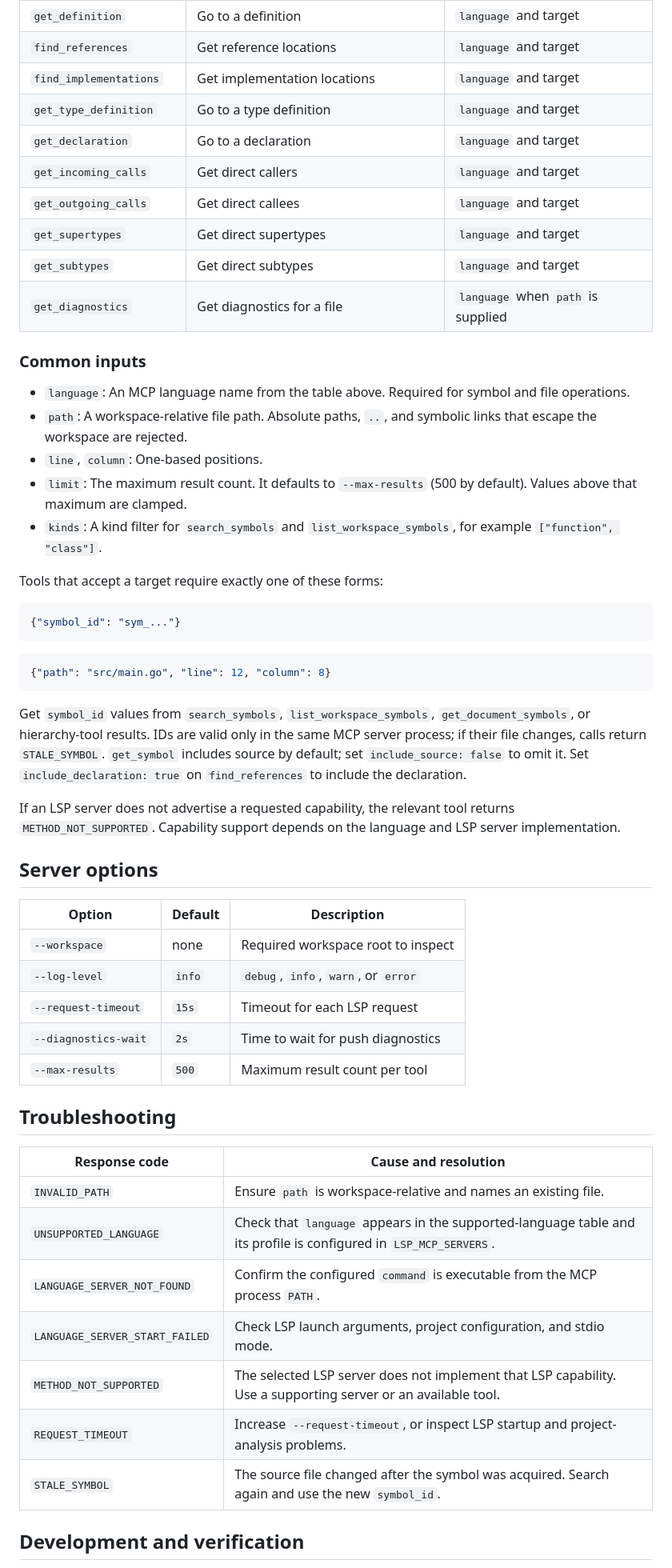
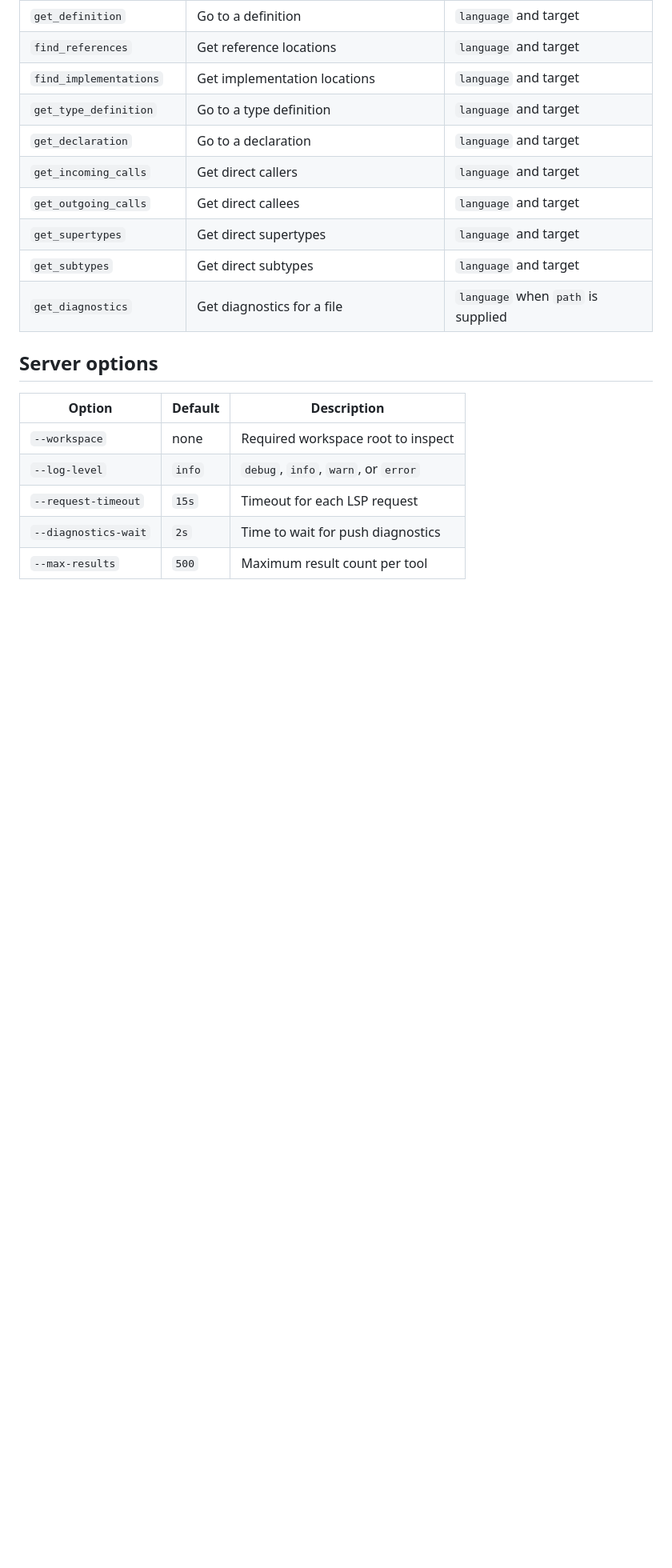
Before and after one commit to tamutamu/simple-lsp-mcp, a Markdown page: README.md, the part around one of its changes. Shown at 80% size. Drawn GitHub-style; blank space fills up the shorter version.

Commit message:
docs: streamline README

````diff
--- a/README.md
+++ b/README.md
@@ -118,28 +118,6 @@ Every tool returns structured data. Symbol, position, and range lines and column
 | `get_subtypes` | Get direct subtypes | `language` and target |
 | `get_diagnostics` | Get diagnostics for a file | `language` when `path` is supplied |
 
-### Common inputs
-
-- `language`: An MCP language name from the table above. Required for symbol and file operations.
-- `path`: A workspace-relative file path. Absolute paths, `..`, and symbolic links that escape the workspace are rejected.
-- `line`, `column`: One-based positions.
-- `limit`: The maximum result count. It defaults to `--max-results` (500 by default). Values above that maximum are clamped.
-- `kinds`: A kind filter for `search_symbols` and `list_workspace_symbols`, for example `["function", "class"]`.
-
-Tools that accept a target require exactly one of these forms:
-
-```json
-{"symbol_id": "sym_..."}
-```
-
-```json
-{"path": "src/main.go", "line": 12, "column": 8}
-```
-
-Get `symbol_id` values from `search_symbols`, `list_workspace_symbols`, `get_document_symbols`, or hierarchy-tool results. IDs are valid only in the same MCP server process; if their file changes, calls return `STALE_SYMBOL`. `get_symbol` includes source by default; set `include_source: false` to omit it. Set `include_declaration: true` on `find_references` to include the declaration.
-
-If an LSP server does not advertise a requested capability, the relevant tool returns `METHOD_NOT_SUPPORTED`. Capability support depends on the language and LSP server implementation.
-
 ## Server options
 
 | Option | Default | Description |
@@ -149,18 +127,3 @@ If an LSP server does not advertise a requested capability, the relevant tool re
 | `--request-timeout` | `15s` | Timeout for each LSP request |
 | `--diagnostics-wait` | `2s` | Time to wait for push diagnostics |
 | `--max-results` | `500` | Maximum result count per tool |
-
-## Troubleshooting
-
-| Response code | Cause and resolution |
-| --- | --- |
-| `INVALID_PATH` | Ensure `path` is workspace-relative and names an existing file. |
-| `UNSUPPORTED_LANGUAGE` | Check that `language` appears in the supported-language table and its profile is configured in `LSP_MCP_SERVERS`. |
-| `LANGUAGE_SERVER_NOT_FOUND` | Confirm the configured `command` is executable from the MCP process `PATH`. |
-| `LANGUAGE_SERVER_START_FAILED` | Check LSP launch arguments, project configuration, and stdio mode. |
-| `METHOD_NOT_SUPPORTED` | The selected LSP server does not implement that LSP capability. Use a supporting server or an available tool. |
-| `REQUEST_TIMEOUT` | Increase `--request-timeout`, or inspect LSP startup and project-analysis problems. |
-| `STALE_SYMBOL` | The source file changed after the symbol was acquired. Search again and use the new `symbol_id`. |
-
-## Development and verification
-
````
Also changed, not shown: other parts of README.md (+0 -22 lines).
